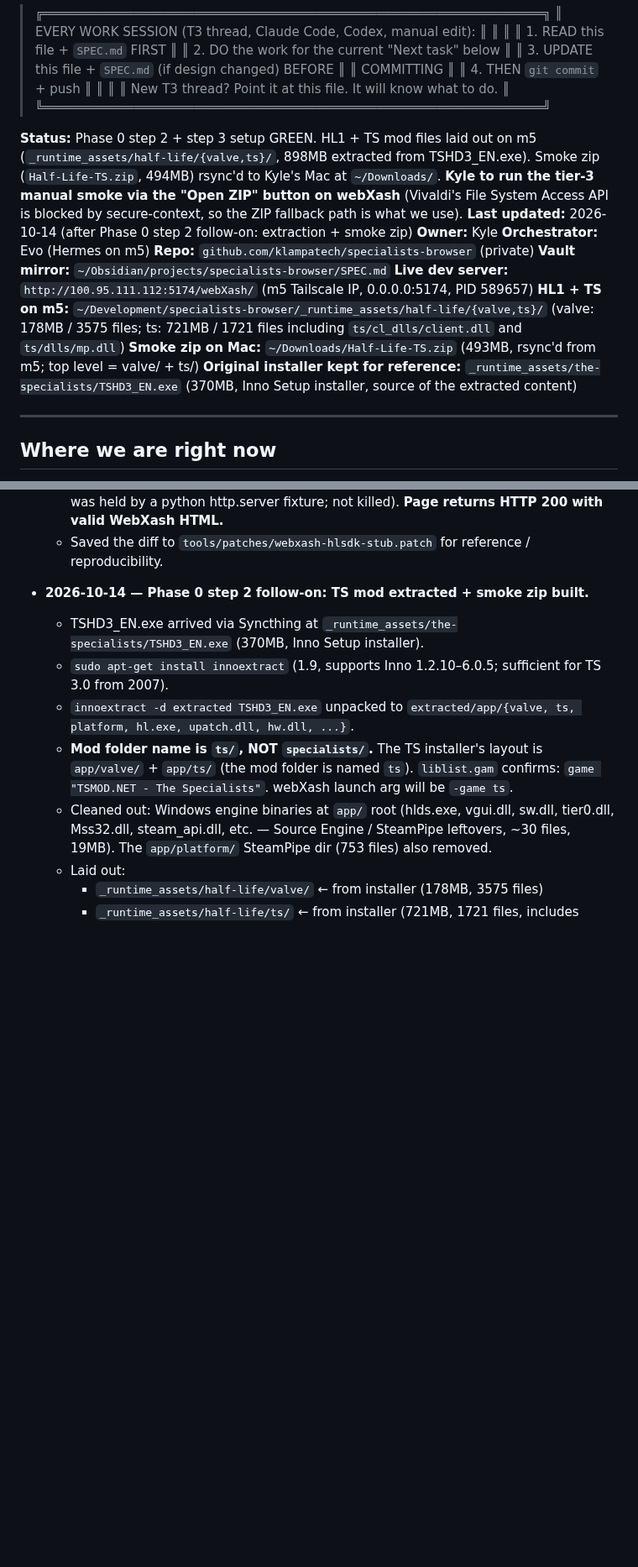
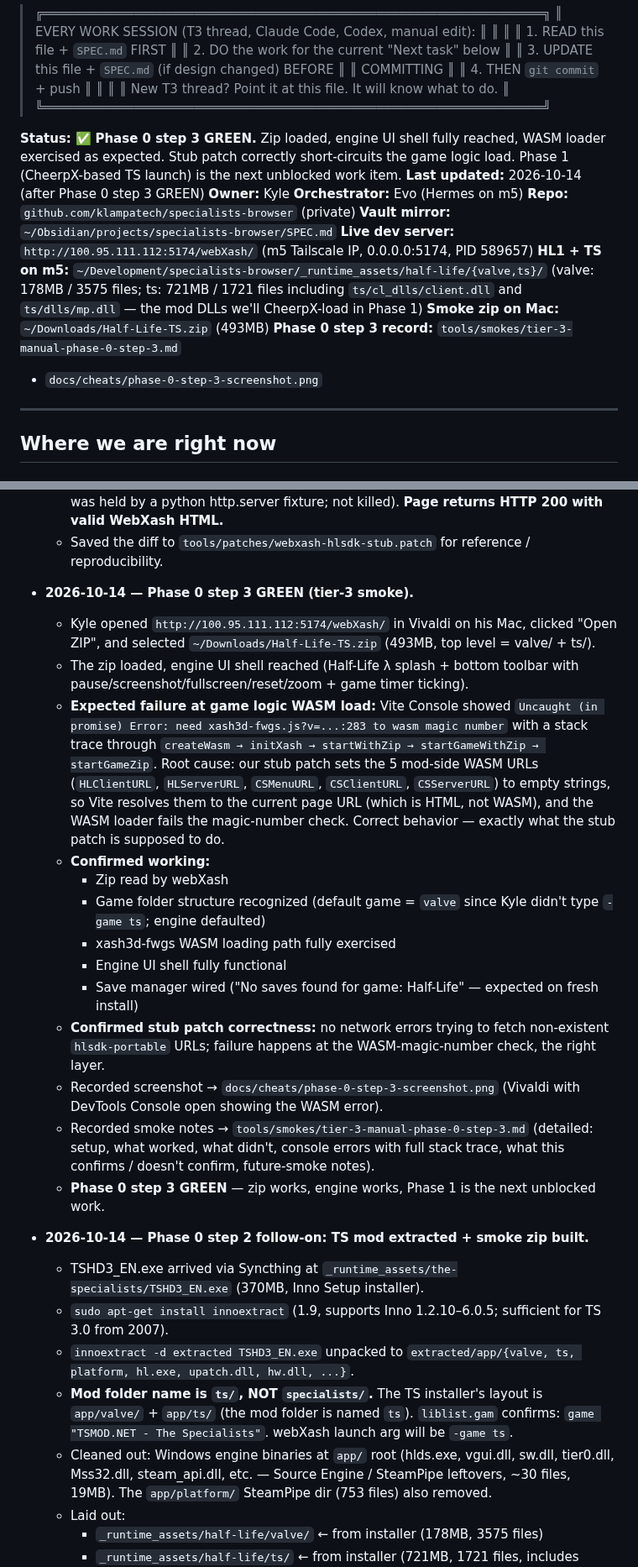
Before and after one commit to klampatech/specialists-browser, a Markdown page: HANDOFF.md, 2 parts joined by grey strips. Shown at 84% size. GitHub-like rendering; blank space fills up the shorter version.

```diff
--- a/HANDOFF.md
+++ b/HANDOFF.md
@@ -12,14 +12,11 @@
 > ║  New T3 thread? Point it at this file. It will know what to do.   ║
 > ╚══════════════════════════════════════════════════════════════════╝
 
-**Status:** Phase 0 step 2 + step 3 setup GREEN. HL1 + TS mod files
-laid out on m5 (`_runtime_assets/half-life/{valve,ts}/`, 898MB extracted
-from TSHD3_EN.exe). Smoke zip (`Half-Life-TS.zip`, 494MB) rsync'd
-to Kyle's Mac at `~/Downloads/`. **Kyle to run the tier-3 manual smoke
-via the "Open ZIP" button on webXash** (Vivaldi's File System Access
-API is blocked by secure-context, so the ZIP fallback path is what
-we use).
-**Last updated:** 2026-10-14 (after Phase 0 step 2 follow-on: extraction + smoke zip)
+**Status:** ✅ **Phase 0 step 3 GREEN.** Zip loaded, engine UI
+shell fully reached, WASM loader exercised as expected. Stub patch
+correctly short-circuits the game logic load. Phase 1 (CheerpX-based
+TS launch) is the next unblocked work item.
+**Last updated:** 2026-10-14 (after Phase 0 step 3 GREEN)
 **Owner:** Kyle
 **Orchestrator:** Evo (Hermes on m5)
 **Repo:** `github.com/klampatech/specialists-browser` (private)
@@ -28,11 +25,11 @@ we use).
 Tailscale IP, 0.0.0.0:5174, PID 589657)
 **HL1 + TS on m5:** `~/Development/specialists-browser/_runtime_assets/half-life/{valve,ts}/`
 (valve: 178MB / 3575 files; ts: 721MB / 1721 files including
-`ts/cl_dlls/client.dll` and `ts/dlls/mp.dll`)
-**Smoke zip on Mac:** `~/Downloads/Half-Life-TS.zip` (493MB, rsync'd
-from m5; top level = valve/ + ts/)
-**Original installer kept for reference:** `_runtime_assets/the-specialists/TSHD3_EN.exe`
-(370MB, Inno Setup installer, source of the extracted content)
+`ts/cl_dlls/client.dll` and `ts/dlls/mp.dll` — the mod DLLs we'll
+CheerpX-load in Phase 1)
+**Smoke zip on Mac:** `~/Downloads/Half-Life-TS.zip` (493MB)
+**Phase 0 step 3 record:** `tools/smokes/tier-3-manual-phase-0-step-3.md`
++ `docs/cheats/phase-0-step-3-screenshot.png`
 
 ---
 
@@ -99,6 +96,43 @@ port 5174, page returns HTTP 200 with the expected WebXash
     **Page returns HTTP 200 with valid WebXash HTML.**
   - Saved the diff to `tools/patches/webxash-hlsdk-stub.patch` for
     reference / reproducibility.
+
+- **2026-10-14 — Phase 0 step 3 GREEN (tier-3 smoke).**
+  - Kyle opened `http://100.95.111.112:5174/webXash/` in Vivaldi on
+    his Mac, clicked "Open ZIP", and selected `~/Downloads/Half-Life-TS.zip`
+    (493MB, top level = valve/ + ts/).
+  - The zip loaded, engine UI shell reached (Half-Life λ splash +
+    bottom toolbar with pause/screenshot/fullscreen/reset/zoom +
+    game timer ticking).
+  - **Expected failure at game logic WASM load:** Vite Console
+    showed `Uncaught (in promise) Error: need xash3d-fwgs.js?v=...:283
+    to wasm magic number` with a stack trace through
+    `createWasm → initXash → startWithZip → startGameWithZip → startGameZip`.
+    Root cause: our stub patch sets the 5 mod-side WASM URLs
+    (`HLClientURL`, `HLServerURL`, `CSMenuURL`, `CSClientURL`,
+    `CSServerURL`) to empty strings, so Vite resolves them to the
+    current page URL (which is HTML, not WASM), and the WASM
+    loader fails the magic-number check. Correct behavior — exactly
+    what the stub patch is supposed to do.
+  - **Confirmed working:**
+    - Zip read by webXash
+    - Game folder structure recognized (default game = `valve` since
+      Kyle didn't type `-game ts`; engine defaulted)
+    - xash3d-fwgs WASM loading path fully exercised
+    - Engine UI shell fully functional
+    - Save manager wired ("No saves found for game: Half-Life" — expected
+      on fresh install)
+  - **Confirmed stub patch correctness:** no network errors trying
+    to fetch non-existent `hlsdk-portable` URLs; failure happens at
+    the WASM-magic-number check, the right layer.
+  - Recorded screenshot → `docs/cheats/phase-0-step-3-screenshot.png`
+    (Vivaldi with DevTools Console open showing the WASM error).
+  - Recorded smoke notes → `tools/smokes/tier-3-manual-phase-0-step-3.md`
+    (detailed: setup, what worked, what didn't, console errors with
+    full stack trace, what this confirms / doesn't confirm, future-smoke
+    notes).
+  - **Phase 0 step 3 GREEN** — zip works, engine works, Phase 1 is
+    the next unblocked work.
 
 - **2026-10-14 — Phase 0 step 2 follow-on: TS mod extracted + smoke zip built.**
   - TSHD3_EN.exe arrived via Syncthing at
```
Also changed, not shown: other parts of HANDOFF.md (+126 -89 lines), tools/smokes/tier-3-manual-phase-0-step-3.md (added, +87 -0 lines), docs/cheats/phase-0-step-3-screenshot.png (added).
